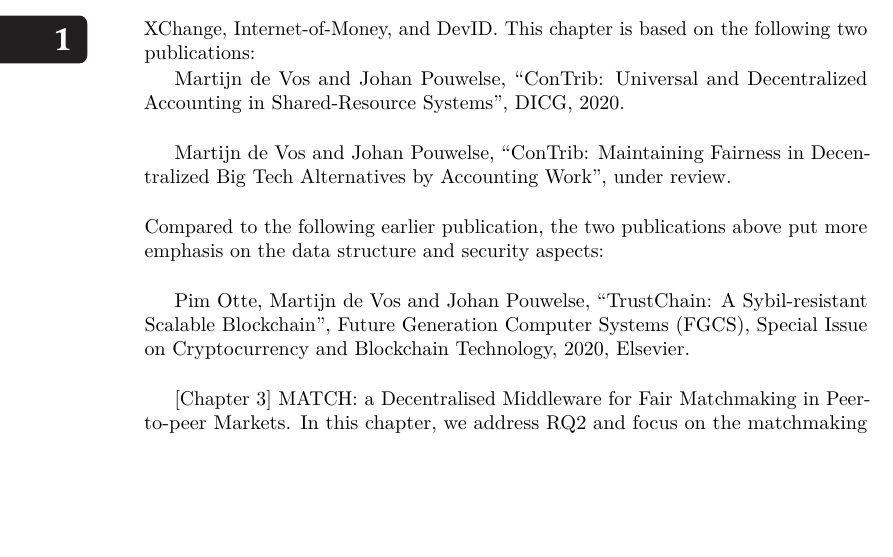
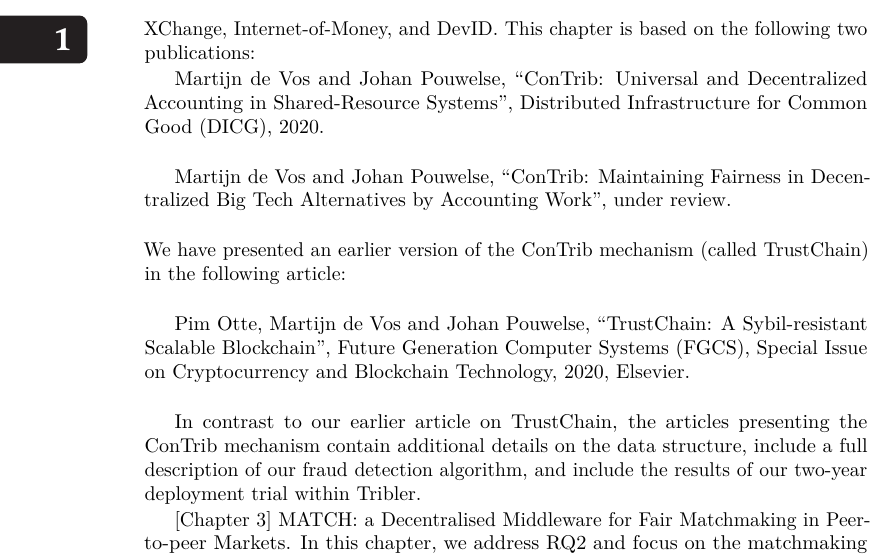
Before and after one commit to devos50/phd-thesis, a LaTeX thesis (dissertation.tex, which reads introduction/introduction.tex): part of page 34 of 194, cut so that both start at the same text, the shorter picture padded with empty space. Compiled offline with LuaLaTeX; a missing font is replaced by an installed copy or a similar font.

Commit message:
Minor changes

```diff
--- a/introduction/introduction.tex
+++ b/introduction/introduction.tex
@@ -711,13 +711,15 @@
 We leverage the accounting capabilities of \TrustChain{} for several of the other mechanisms in this thesis, namely XChange, Internet-of-Money, and DevID.
 This chapter is based on the following two publications:
 
-Martijn de Vos and Johan Pouwelse, \enquote{ConTrib: Universal and Decentralized Accounting in Shared-Resource Systems}, \emph{DICG, 2020.}\\
+Martijn de Vos and Johan Pouwelse, \enquote{ConTrib: Universal and Decentralized Accounting in Shared-Resource Systems}, \emph{Distributed Infrastructure for Common Good (DICG), 2020.}\\
 
 Martijn de Vos and Johan Pouwelse, \enquote{ConTrib: Maintaining Fairness in Decentralized Big Tech Alternatives by Accounting Work}, \emph{under review}.\\
 
-\noindent Compared to the following earlier publication, the two publications above put more emphasis on the data structure and security aspects:\\
+\noindent We have presented an earlier version of the \TrustChain{} mechanism (called TrustChain) in the following article:\\
 
 Pim Otte, Martijn de Vos and Johan Pouwelse, \enquote{TrustChain: A Sybil-resistant Scalable Blockchain}, \emph{Future Generation Computer Systems (FGCS), Special Issue on Cryptocurrency and Blockchain Technology}, 2020, Elsevier.\\
+
+In contrast to our earlier article on TrustChain, the articles presenting the \TrustChain{} mechanism contain additional details on the data structure, include a full description of our fraud detection algorithm, and include the results of our two-year deployment trial within \Tribler{}.
 
 \textbf{[Chapter 3] MATCH: a Decentralised Middleware for Fair Matchmaking in Peer-to-peer Markets.}
 In this chapter, we address RQ2 and focus on the matchmaking problem, the process of bringing market participants together based on individual preferences.
```
Also changed, not shown: propositions.tex (+1 -1 lines).
